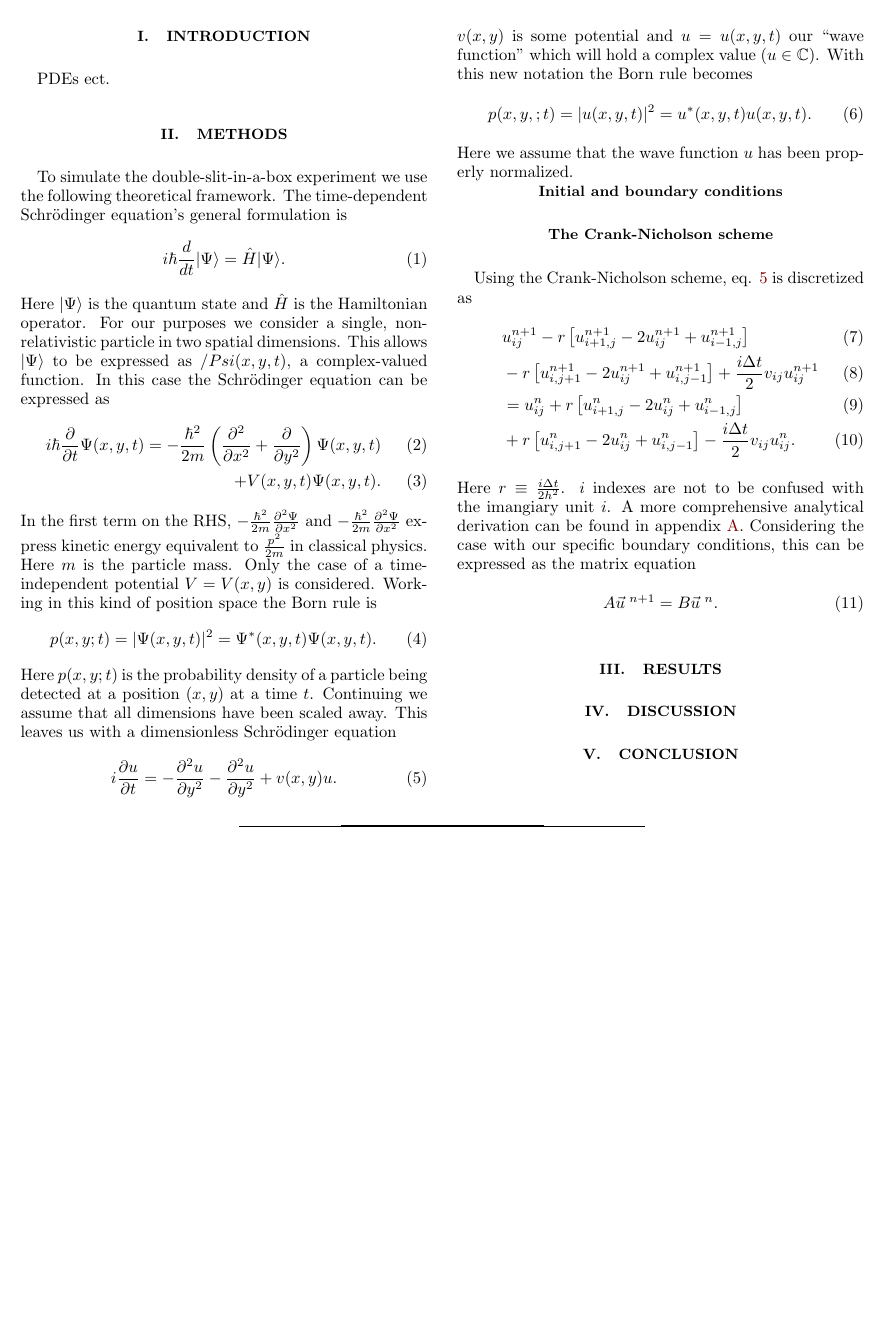
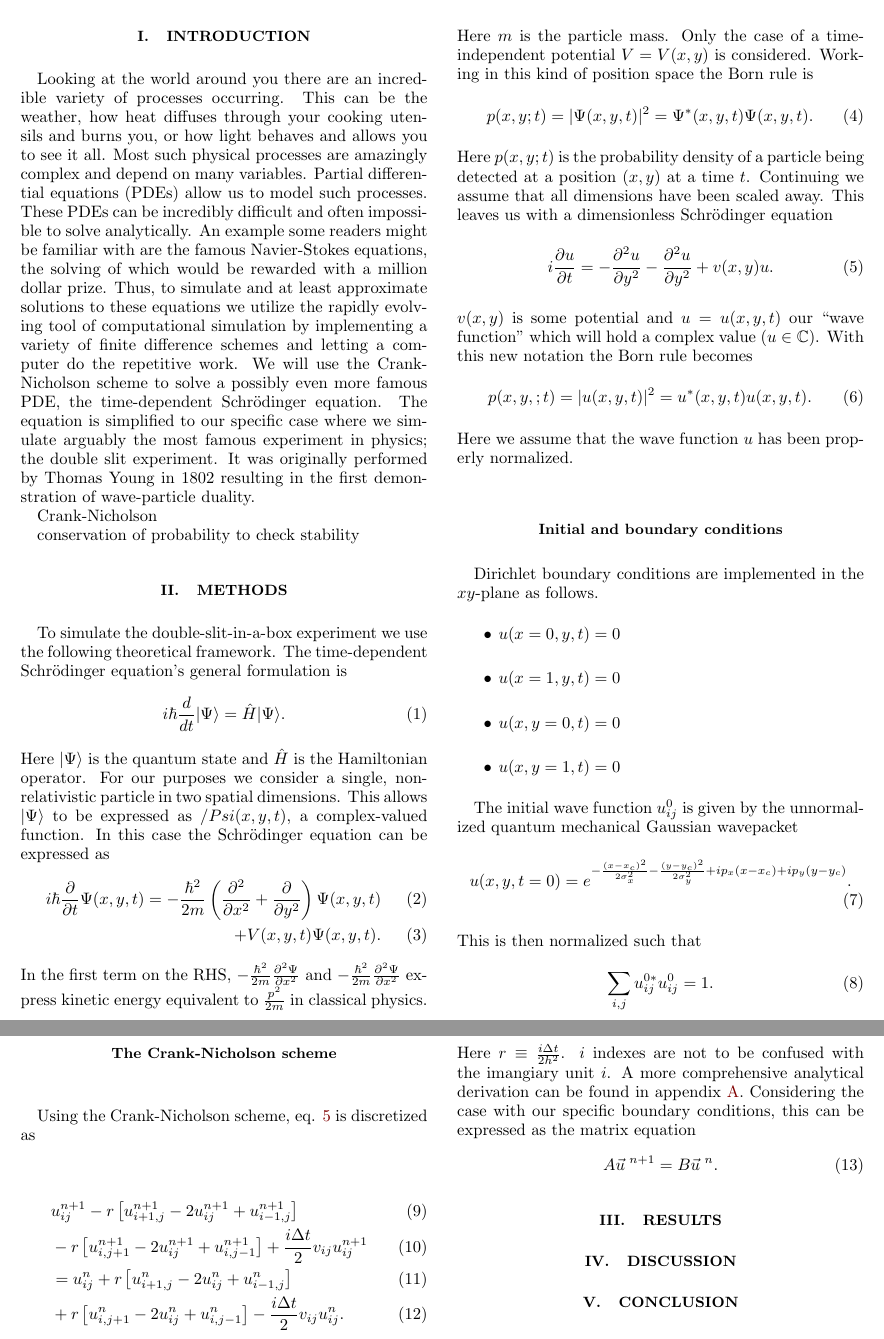
Before and after one commit to Fslippe/FYS4150, a LaTeX paper (project5/latex/project5.tex): part of page 1 of 2 before the commit and two parts of pages 1 and 2 of 3 after it, the two joined at a grey line, cut so that both start at the same text, the shorter picture padded with empty space. Compiled offline with pdfLaTeX; a LaTeX package or settings file that is missing is left out.

Commit message:
small start on the intro

```diff
--- a/project5/latex/project5.tex
+++ b/project5/latex/project5.tex
@@ -52,7 +52,13 @@
 % ===========================================
 \section{Introduction}
 %
-PDEs ect.
+Looking at the world around you there are an incredible variety of processes occurring. This can be the weather, how heat diffuses through your cooking utensils and burns you, or how light behaves and allows you to see it all. Most such physical processes are amazingly complex and depend on many variables. Partial differential equations (PDEs) allow us to model such processes.
+These PDEs can be incredibly difficult and often impossible to solve analytically. An example some readers might be familiar with are the famous Navier-Stokes equations, the solving of which would be rewarded with a million dollar prize. Thus, to simulate and at least approximate solutions to these equations we utilize the rapidly evolving tool of computational simulation by implementing a variety of finite difference schemes and letting a computer do the repetitive work.
+We will use the Crank-Nicholson scheme to solve a possibly even more famous PDE, the time-dependent Schrödinger equation. The equation is simplified to our specific case where we simulate arguably the most famous experiment in physics; the double slit experiment. It was originally performed by Thomas Young in 1802 resulting in the first demonstration of wave-particle duality.
+
+Crank-Nicholson
+
+conservation of probability to check stability
 
 % ===========================================
 \section{Methods}\label{sec:methods}
@@ -81,6 +87,22 @@ $v(x,y)$ is some potential and $u = u(x,y,t)$ our ``wave function'' which will h
 Here we assume that the wave function $u$ has been properly normalized.
 
 \subsection*{Initial and boundary conditions}
+Dirichlet boundary conditions are implemented in the $xy$-plane as follows.
+\begin{itemize}
+    \item $u(x=0,y,t) = 0$
+    \item $u(x=1,y,t) = 0$
+    \item $u(x,y=0,t) = 0$
+    \item $u(x,y=1,t) = 0$
+\end{itemize}
+
+The initial wave function $u_{ij}^0$ is given by the unnormalized quantum mechanical Gaussian wavepacket
+\begin{align}
+    u(x,y,t = 0) = e^{-\frac{(x-x_c)^2}{2 \sigma_x^2} -\frac{(y-y_c)^2}{2 \sigma_y^2}+ ip_x (x-x_c)+ ip_y (y-y_c)}.
+\end{align}
+This is then normalized such that
+\begin{equation}
+    \sum_{i,j} u_{ij}^{0*} u_{ij}^0 = 1.
+\end{equation}
 
 \subsection*{The Crank-Nicholson scheme}
 Using the Crank-Nicholson scheme, eq. \ref{eq:wave_eq} is discretized as
```
Also changed, not shown: project5/code/mat_constructor.cpp (+9 -11 lines), project5/latex/project5.pdf.
